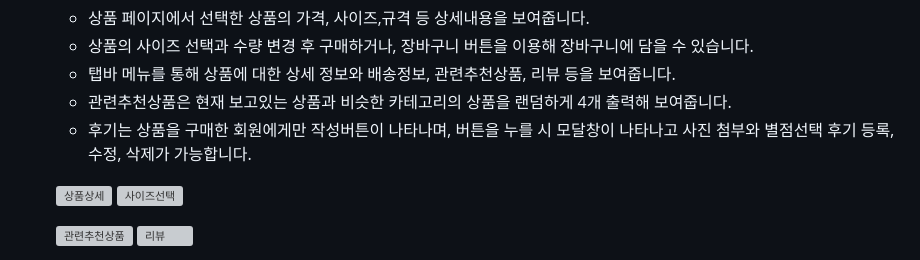
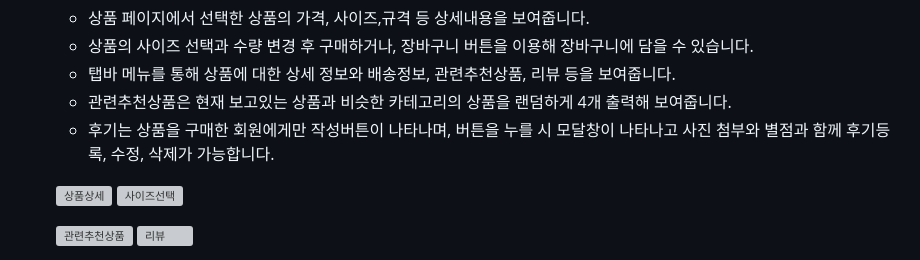
Before and after one commit to sesejinjin1/spring-team-project, a Markdown page: README.md, the part around the change. GitHub-like rendering; grey boxes are pictures that could not be loaded.

```diff
--- a/README.md
+++ b/README.md
@@ -127,7 +127,7 @@
                         <li>상품의 사이즈 선택과 수량 변경 후 구매하거나, 장바구니 버튼을 이용해 장바구니에 담을 수 있습니다.</li>
                         <li>탭바 메뉴를 통해 상품에 대한 상세 정보와 배송정보, 관련추천상품, 리뷰 등을 보여줍니다.</li>
                         <li>관련추천상품은 현재 보고있는 상품과 비슷한 카테고리의 상품을 랜덤하게 4개 출력해 보여줍니다.</li>
-                        <li>후기는 상품을 구매한 회원에게만 작성버튼이 나타나며, 버튼을 누를 시 모달창이 나타나고 사진 첨부와 별점선택 후기 등록, 수정, 삭제가 가능합니다.</li>
+                        <li>후기는 상품을 구매한 회원에게만 작성버튼이 나타나며, 버튼을 누를 시 모달창이 나타나고 사진 첨부와 별점과 함께 후기등록, 수정, 삭제가 가능합니다.</li>
                     </ul>
                     <p style="display: flex; justify-content: space-between;">
                     <img style="width: 48%; margin-right: 10px;" alt="상품상세" src="https://github.com/user-attachments/assets/0042a7bf-1bed-4740-9f7e-de6950bda258">
```
